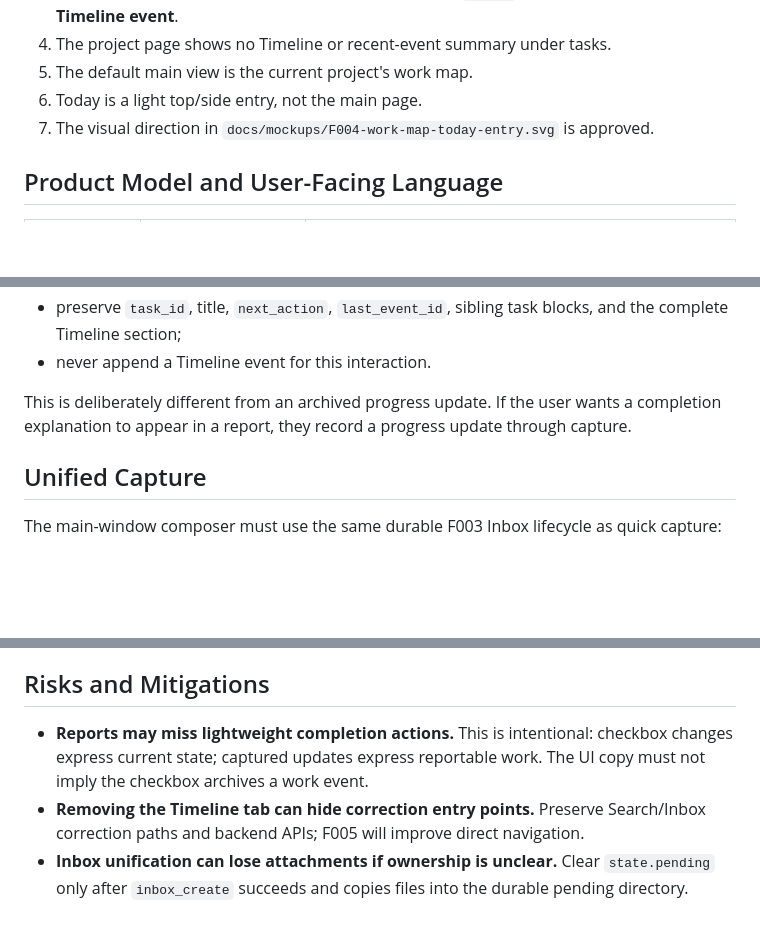
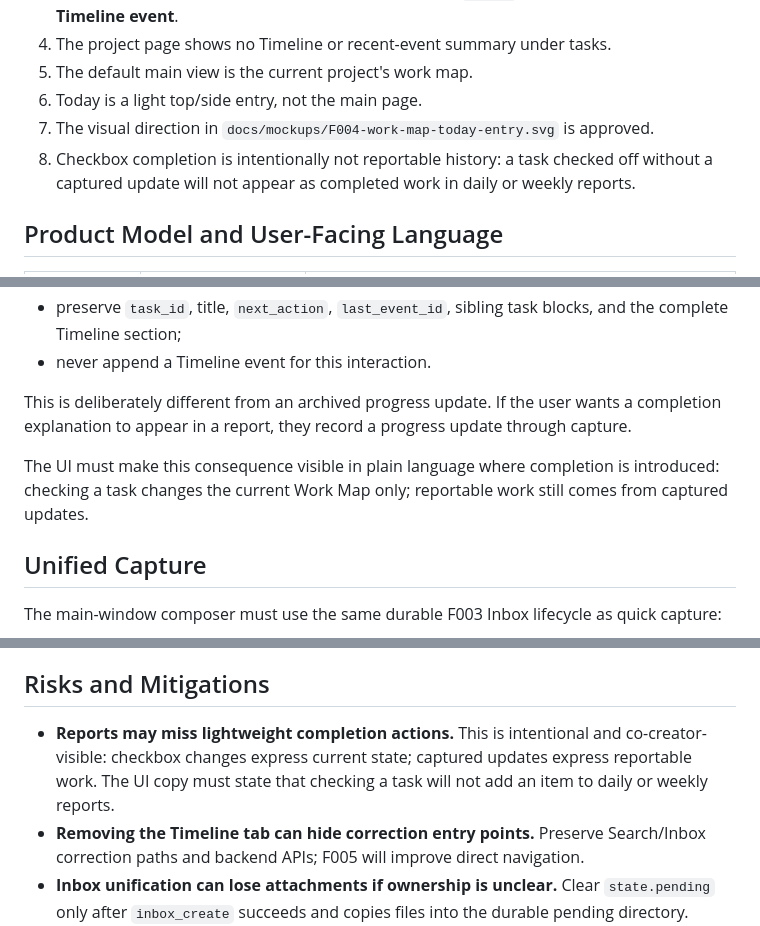
Before and after one commit to vaope/workmarker, a Markdown page: docs/designs/F004-work-map.md, 3 parts joined by grey strips. GitHub-like rendering; blank space fills up the shorter version.

Commit message:
docs: clarify F004 review followups
Why: Review feedback should be encoded in the spec and plan before implementation starts.

```diff
--- a/docs/designs/F004-work-map.md
+++ b/docs/designs/F004-work-map.md
@@ -32,6 +32,7 @@ The co-creator confirmed these decisions in the F004 discussion:
 5. The default main view is the current project's work map.
 6. Today is a light top/side entry, not the main page.
 7. The visual direction in `docs/mockups/F004-work-map-today-entry.svg` is approved.
+8. Checkbox completion is intentionally not reportable history: a task checked off without a captured update will not appear as completed work in daily or weekly reports.
 
 ## Product Model and User-Facing Language
 
@@ -130,6 +131,8 @@ Rules:
 
 This is deliberately different from an archived progress update. If the user wants a completion explanation to appear in a report, they record a progress update through capture.
 
+The UI must make this consequence visible in plain language where completion is introduced: checking a task changes the current Work Map only; reportable work still comes from captured updates.
+
 ## Unified Capture
 
 The main-window composer must use the same durable F003 Inbox lifecycle as quick capture:
@@ -222,7 +225,7 @@ The approved mockup is the information-architecture reference, not a pixel-perfe
 
 ## Risks and Mitigations
 
-- **Reports may miss lightweight completion actions.** This is intentional: checkbox changes express current state; captured updates express reportable work. The UI copy must not imply the checkbox archives a work event.
+- **Reports may miss lightweight completion actions.** This is intentional and co-creator-visible: checkbox changes express current state; captured updates express reportable work. The UI copy must state that checking a task will not add an item to daily or weekly reports.
 - **Removing the Timeline tab can hide correction entry points.** Preserve Search/Inbox correction paths and backend APIs; F005 will improve direct navigation.
 - **Inbox unification can lose attachments if ownership is unclear.** Clear `state.pending` only after `inbox_create` succeeds and copies files into the durable pending directory.
 - **Rapid checkbox clicks can race.** Disable the control until the write and refresh complete.
```
Also changed, not shown: 1 other file.
